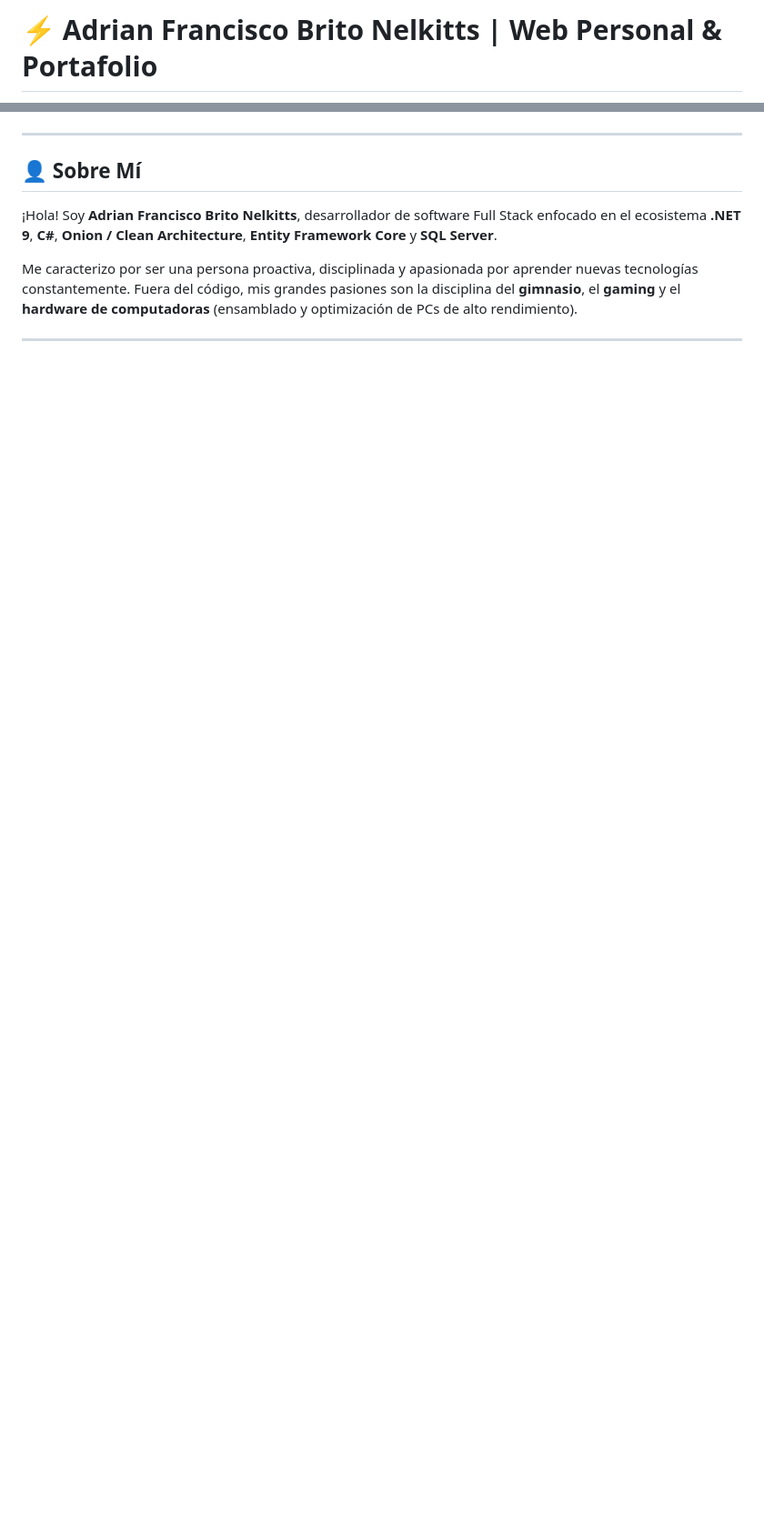
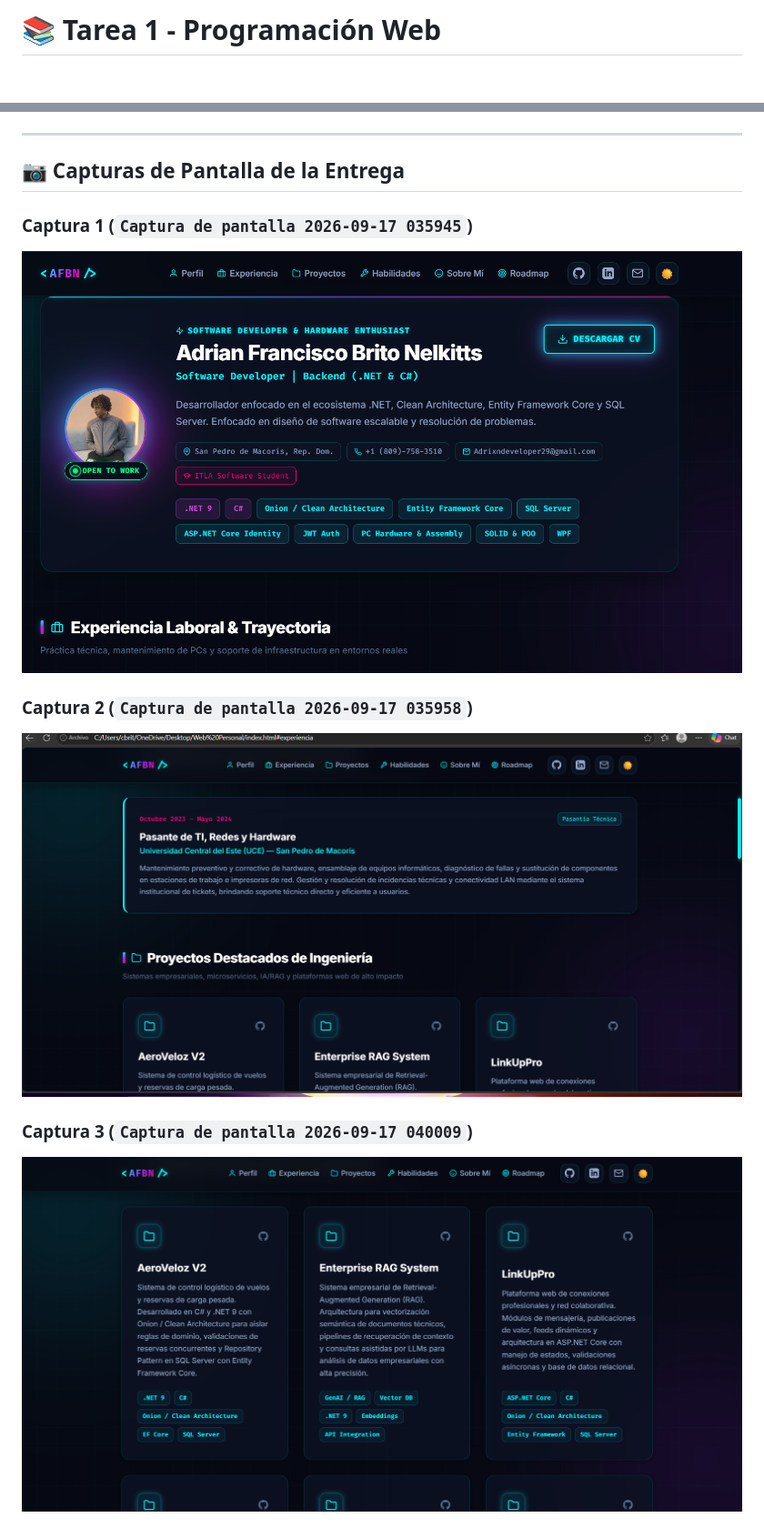
Before and after one commit to Adrixn23/Web-Personal, a Markdown page: README.md, 2 parts joined by grey strips. Shown at 91% size. Rendered like a GitHub page; pictures changed too: assets/screenshot1.png (added), assets/screenshot2.png (added), assets/screenshot3.png (added); blank space fills up the shorter version.

Commit message:
docs: update README with Programacion Web Task 1 details and screenshots

```diff
--- a/README.md
+++ b/README.md
@@ -1,2 +1,2 @@
-# ⚡ Adrian Francisco Brito Nelkitts | Web Personal & Portafolio
+# 📚 Tarea 1 - Programación Web
 
@@ -22,11 +6,14 @@
 
 ---
 
-## 👤 Sobre Mí
+## 📷 Capturas de Pantalla de la Entrega
 
-¡Hola! Soy **Adrian Francisco Brito Nelkitts**, desarrollador de software Full Stack enfocado en el ecosistema **.NET 9**, **C#**, **Onion / Clean Architecture**, **Entity Framework Core** y **SQL Server**.
+### Captura 1 (`Captura de pantalla 2026-09-17 035945`)
+![Captura de pantalla 2026-09-17 035945](assets/screenshot1.png)
 
-Me caracterizo por ser una persona proactiva, disciplinada y apasionada por aprender nuevas tecnologías constantemente. Fuera del código, mis grandes pasiones son la disciplina del **gimnasio**, el **gaming** y el **hardware de computadoras** (ensamblado y optimización de PCs de alto rendimiento).
+### Captura 2 (`Captura de pantalla 2026-09-17 035958`)
+![Captura de pantalla 2026-09-17 035958](assets/screenshot2.png)
 
----
+### Captura 3 (`Captura de pantalla 2026-09-17 040009`)
+![Captura de pantalla 2026-09-17 040009](assets/screenshot3.png)
 
```
Also changed, not shown: other parts of README.md (+7 -119 lines), assets/screenshot4.png (added), assets/screenshot5.png (added).
